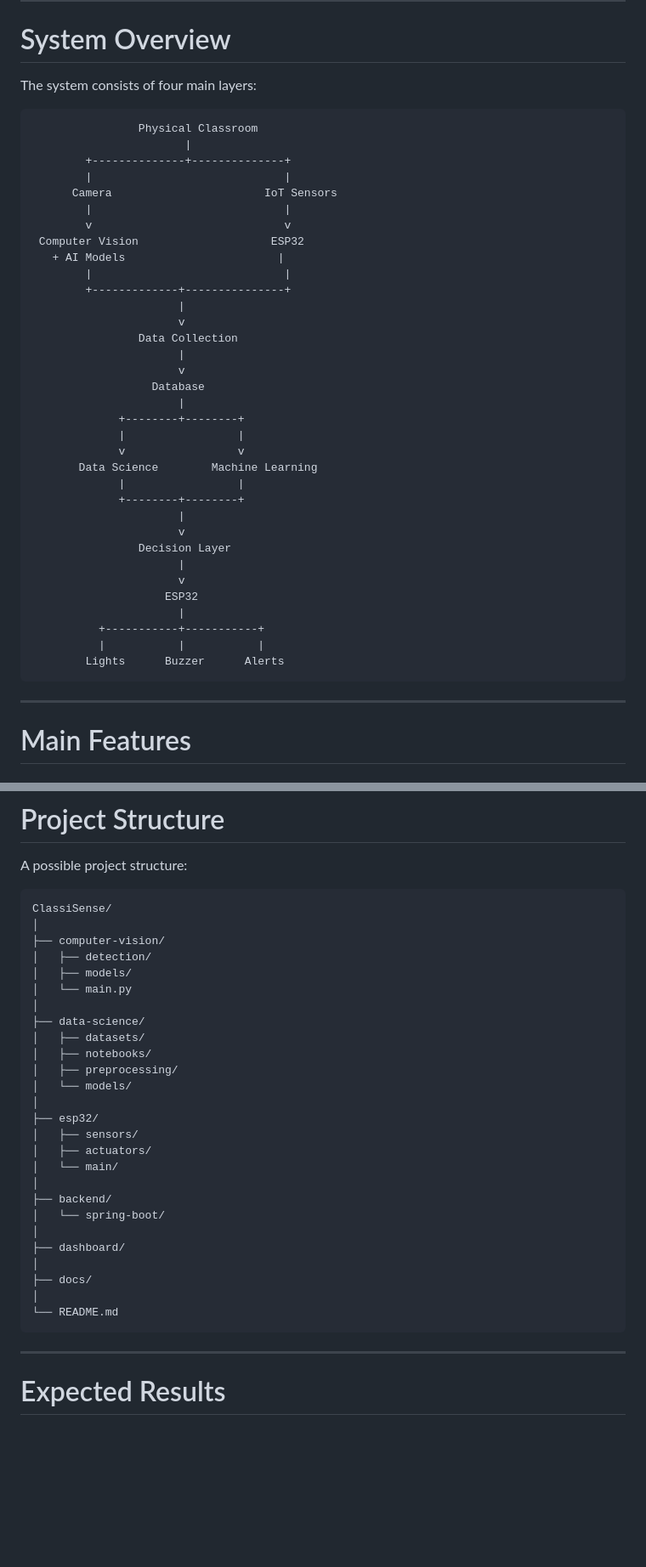
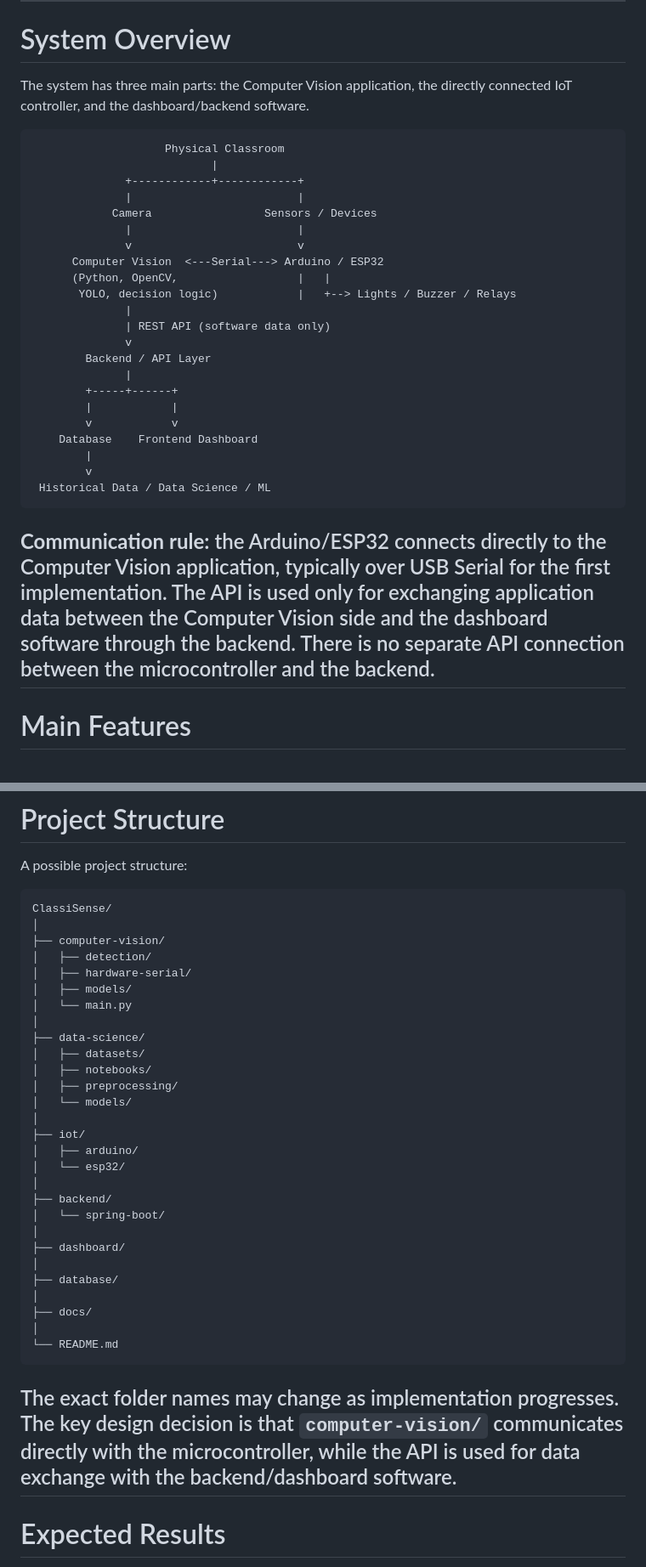
Before and after one commit to WalidAhmed89/ClassiSense, a Markdown page: README.md, 2 parts joined by grey strips. Shown at 85% size. Drawn GitHub-style; blank space fills up the shorter version.

````diff
--- a/README.md
+++ b/README.md
@@ -30,45 +30,34 @@ The main objectives of ClassiSense are:
 
 # System Overview
 
-The system consists of four main layers:
+The system has three main parts: the Computer Vision application, the directly connected IoT controller, and the dashboard/backend software.
 
 ```text
-                Physical Classroom
-                       |
-        +--------------+--------------+
-        |                             |
-      Camera                       IoT Sensors
-        |                             |
-        v                             v
- Computer Vision                    ESP32
-   + AI Models                       |
-        |                             |
-        +-------------+---------------+
-                      |
-                      v
-                Data Collection
-                      |
-                      v
-                  Database
-                      |
-             +--------+--------+
-             |                 |
-             v                 v
-       Data Science        Machine Learning
-             |                 |
-             +--------+--------+
-                      |
-                      v
-                Decision Layer
-                      |
-                      v
-                    ESP32
-                      |
-          +-----------+-----------+
-          |           |           |
-        Lights      Buzzer      Alerts
+                    Physical Classroom
+                           |
+              +------------+------------+
+              |                         |
+            Camera                 Sensors / Devices
+              |                         |
+              v                         v
+      Computer Vision  <---Serial---> Arduino / ESP32
+      (Python, OpenCV,                  |   |
+       YOLO, decision logic)            |   +--> Lights / Buzzer / Relays
+              |
+              | REST API (software data only)
+              v
+        Backend / API Layer
+              |
+        +-----+------+
+        |            |
+        v            v
+    Database    Frontend Dashboard
+        |
+        v
+ Historical Data / Data Science / ML
 ```
 
+**Communication rule:** the Arduino/ESP32 connects directly to the Computer Vision application, typically over USB Serial for the first implementation. The API is used only for exchanging application data between the Computer Vision side and the dashboard software through the backend. There is no separate API connection between the microcontroller and the backend.
 ---
 
 # Main Features
@@ -553,6 +533,7 @@ ClassiSense/
 │
 ├── computer-vision/
 │   ├── detection/
+│   ├── hardware-serial/
 │   ├── models/
 │   └── main.py
 │
@@ -562,21 +543,23 @@ ClassiSense/
 │   ├── preprocessing/
 │   └── models/
 │
-├── esp32/
-│   ├── sensors/
-│   ├── actuators/
-│   └── main/
+├── iot/
+│   ├── arduino/
+│   └── esp32/
 │
 ├── backend/
 │   └── spring-boot/
 │
 ├── dashboard/
 │
+├── database/
+│
 ├── docs/
 │
 └── README.md
 ```
 
+The exact folder names may change as implementation progresses. The key design decision is that `computer-vision/` communicates directly with the microcontroller, while the API is used for data exchange with the backend/dashboard software.
 ---
 
 # Expected Results
````
Also changed, not shown: other parts of README.md (+65 -74 lines).
